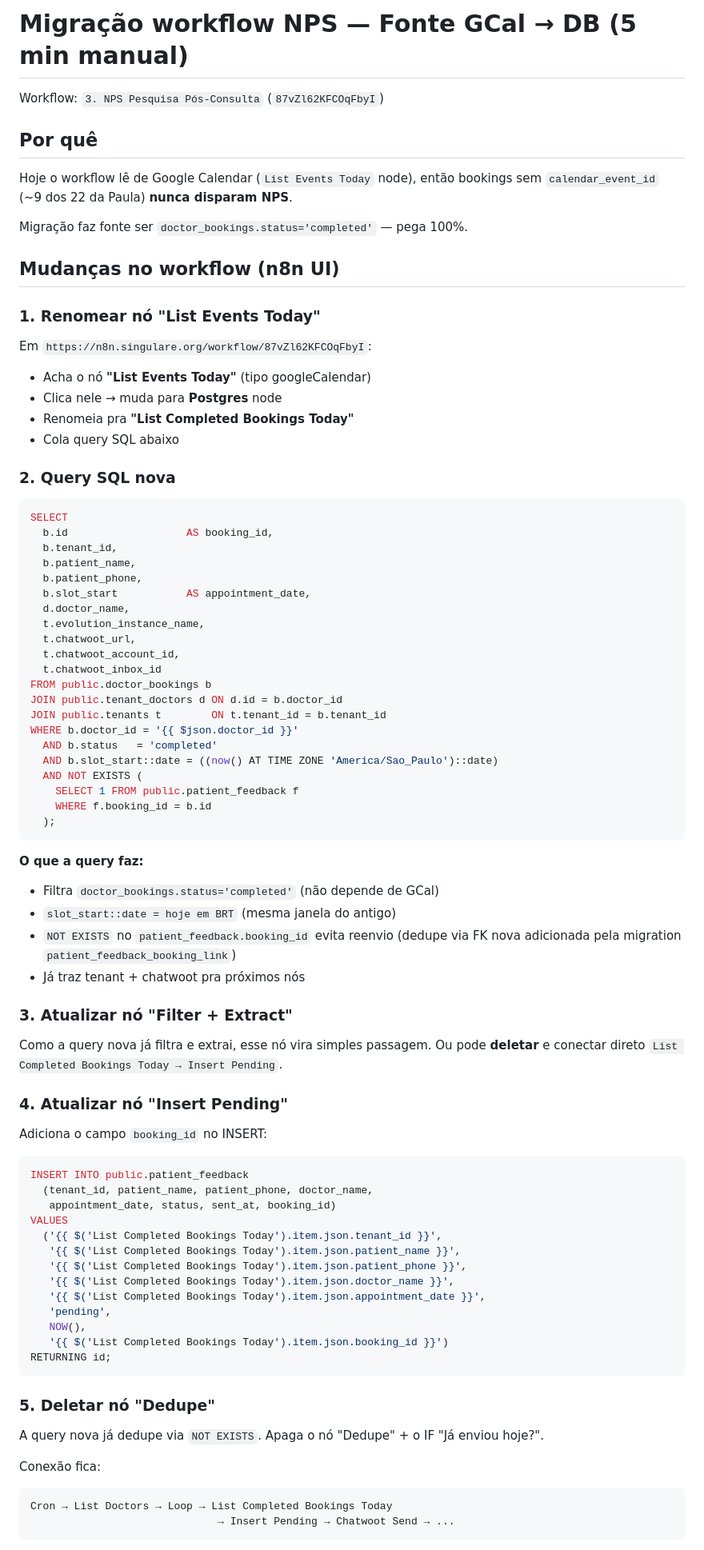
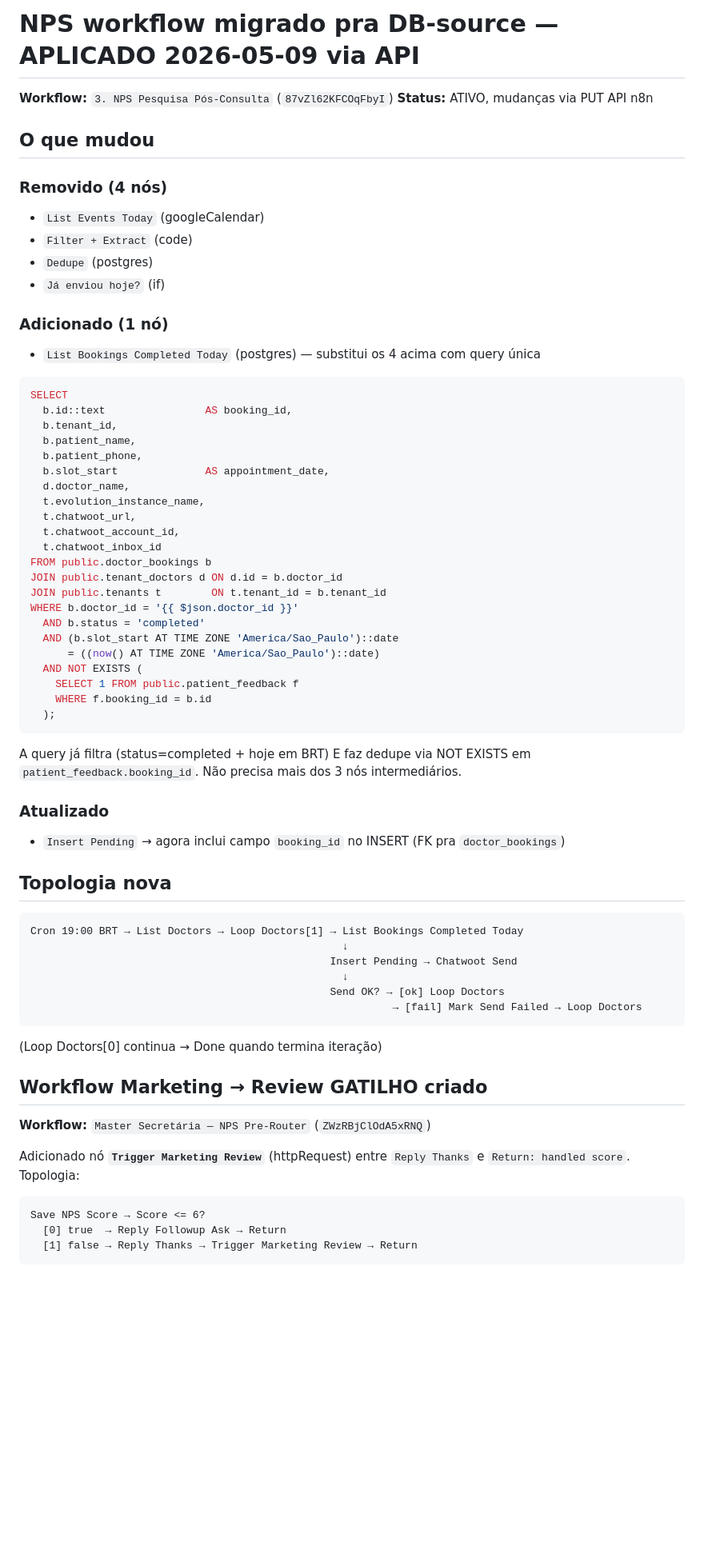
Before and after one commit to luizflaviosa/vivassit, a Markdown page: docs/n8n/NPS-MIGRATION-DB-SOURCE.md, the part around one of its changes. Shown at 80% size. GitHub-like rendering; blank space fills up the shorter version.

````diff
--- a/docs/n8n/NPS-MIGRATION-DB-SOURCE.md
+++ b/docs/n8n/NPS-MIGRATION-DB-SOURCE.md
@@ -1,34 +1,26 @@
-# Migração workflow NPS — Fonte GCal → DB (5 min manual)
+# NPS workflow migrado pra DB-source — APLICADO 2026-05-09 via API
 
-Workflow: `3. NPS Pesquisa Pós-Consulta` (`87vZl62KFCOqFbyI`)
+**Workflow:** `3. NPS Pesquisa Pós-Consulta` (`87vZl62KFCOqFbyI`)
+**Status:** ATIVO, mudanças via PUT API n8n
 
-## Por quê
+## O que mudou
 
-Hoje o workflow lê de Google Calendar (`List Events Today` node), então
-bookings sem `calendar_event_id` (~9 dos 22 da Paula) **nunca disparam NPS**.
+### Removido (4 nós)
+- `List Events Today` (googleCalendar)
+- `Filter + Extract` (code)
+- `Dedupe` (postgres)
+- `Já enviou hoje?` (if)
 
-Migração faz fonte ser `doctor_bookings.status='completed'` — pega 100%.
-
-## Mudanças no workflow (n8n UI)
-
-### 1. Renomear nó "List Events Today"
-
-Em `https://n8n.singulare.org/workflow/87vZl62KFCOqFbyI`:
-
-- Acha o nó **"List Events Today"** (tipo googleCalendar)
-- Clica nele → muda para **Postgres** node
-- Renomeia pra **"List Completed Bookings Today"**
-- Cola query SQL abaixo
-
-### 2. Query SQL nova
+### Adicionado (1 nó)
+- `List Bookings Completed Today` (postgres) — substitui os 4 acima com query única
 
 ```sql
 SELECT
-  b.id                   AS booking_id,
+  b.id::text                AS booking_id,
   b.tenant_id,
   b.patient_name,
   b.patient_phone,
-  b.slot_start           AS appointment_date,
+  b.slot_start              AS appointment_date,
   d.doctor_name,
   t.evolution_instance_name,
   t.chatwoot_url,
@@ -38,54 +30,44 @@ FROM public.doctor_bookings b
 JOIN public.tenant_doctors d ON d.id = b.doctor_id
 JOIN public.tenants t        ON t.tenant_id = b.tenant_id
 WHERE b.doctor_id = '{{ $json.doctor_id }}'
-  AND b.status   = 'completed'
-  AND b.slot_start::date = ((now() AT TIME ZONE 'America/Sao_Paulo')::date)
+  AND b.status = 'completed'
+  AND (b.slot_start AT TIME ZONE 'America/Sao_Paulo')::date
+      = ((now() AT TIME ZONE 'America/Sao_Paulo')::date)
   AND NOT EXISTS (
     SELECT 1 FROM public.patient_feedback f
     WHERE f.booking_id = b.id
   );
 ```
 
-**O que a query faz:**
-- Filtra `doctor_bookings.status='completed'` (não depende de GCal)
-- `slot_start::date = hoje em BRT` (mesma janela do antigo)
-- `NOT EXISTS` no `patient_feedback.booking_id` evita reenvio (dedupe via FK
-  nova adicionada pela migration `patient_feedback_booking_link`)
-- Já traz tenant + chatwoot pra próximos nós
+A query já filtra (status=completed + hoje em BRT) E faz dedupe via NOT EXISTS
+em `patient_feedback.booking_id`. Não precisa mais dos 3 nós intermediários.
 
-### 3. Atualizar nó "Filter + Extract"
+### Atualizado
+- `Insert Pending` → agora inclui campo `booking_id` no INSERT (FK pra `doctor_bookings`)
 
-Como a query nova já filtra e extrai, esse nó vira simples passagem. Ou pode
-**deletar** e conectar direto `List Completed Bookings Today → Insert Pending`.
+## Topologia nova
 
-### 4. Atualizar nó "Insert Pending"
-
-Adiciona o campo `booking_id` no INSERT:
-
-```sql
-INSERT INTO public.patient_feedback
-  (tenant_id, patient_name, patient_phone, doctor_name,
-   appointment_date, status, sent_at, booking_id)
-VALUES
-  ('{{ $('List Completed Bookings Today').item.json.tenant_id }}',
-   '{{ $('List Completed Bookings Today').item.json.patient_name }}',
-   '{{ $('List Completed Bookings Today').item.json.patient_phone }}',
-   '{{ $('List Completed Bookings Today').item.json.doctor_name }}',
-   '{{ $('List Completed Bookings Today').item.json.appointment_date }}',
-   'pending',
-   NOW(),
-   '{{ $('List Completed Bookings Today').item.json.booking_id }}')
-RETURNING id;
+```
+Cron 19:00 BRT → List Doctors → Loop Doctors[1] → List Bookings Completed Today
+                                                  ↓
+                                                Insert Pending → Chatwoot Send
+                                                  ↓
+                                                Send OK? → [ok] Loop Doctors
+                                                          → [fail] Mark Send Failed → Loop Doctors
 ```
 
-### 5. Deletar nó "Dedupe"
+(Loop Doctors[0] continua → Done quando termina iteração)
 
-A query nova já dedupe via `NOT EXISTS`. Apaga o nó "Dedupe" + o IF "Já enviou hoje?".
+## Workflow Marketing → Review GATILHO criado
 
-Conexão fica:
+**Workflow:** `Master Secretária — NPS Pre-Router` (`ZWzRBjClOdA5xRNQ`)
+
+Adicionado nó **`Trigger Marketing Review`** (httpRequest) entre `Reply Thanks`
+e `Return: handled score`. Topologia:
 
 ```
-Cron → List Doctors → Loop → List Completed Bookings Today
-                              → Insert Pending → Chatwoot Send → ...
+Save NPS Score → Score <= 6?
+  [0] true  → Reply Followup Ask → Return
+  [1] false → Reply Thanks → Trigger Marketing Review → Return
 ```
 
````
Also changed, not shown: other parts of docs/n8n/NPS-MIGRATION-DB-SOURCE.md (+27 -38 lines).
